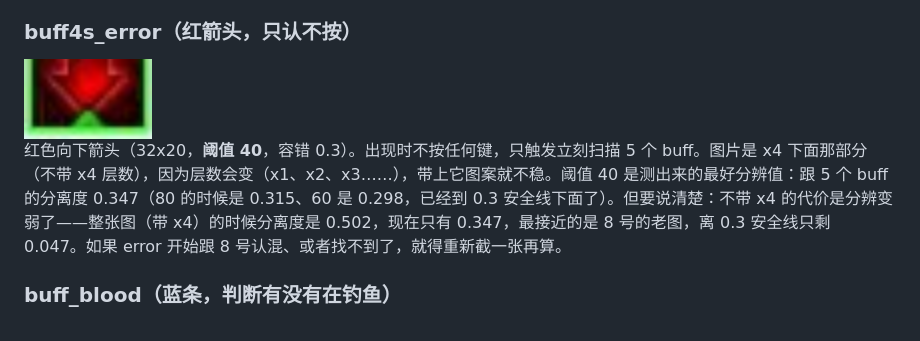
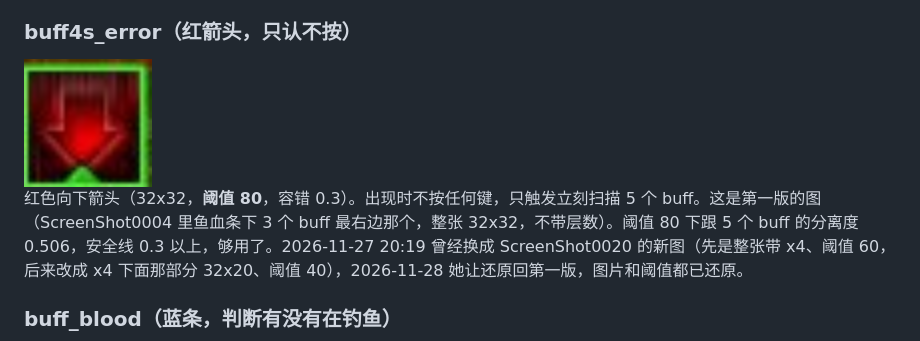
Before and after one commit to sjwayrhz/olr, a Markdown page: README.md, the part around the change. GitHub-like rendering; pictures changed too: images/buff4s_error.png.

```diff
--- a/README.md
+++ b/README.md
@@ -76,7 +76,7 @@ ArcheAge: One Last Ride 的钓鱼助手（AHK v2）。v0.04。
 
 <img src="images/buff4s_error.png" width="128">
 
-红色向下箭头（32x20，**阈值 40**，容错 0.3）。出现时不按任何键，只触发立刻扫描 5 个 buff。图片是 x4 下面那部分（不带 x4 层数），因为层数会变（x1、x2、x3……），带上它图案就不稳。阈值 40 是测出来的最好分辨值：跟 5 个 buff 的分离度 0.347（80 的时候是 0.315、60 是 0.298，已经到 0.3 安全线下面了）。但要说清楚：不带 x4 的代价是分辨变弱了——整张图（带 x4）的时候分离度是 0.502，现在只有 0.347，最接近的是 8 号的老图，离 0.3 安全线只剩 0.047。如果 error 开始跟 8 号认混、或者找不到了，就得重新截一张再算。
+红色向下箭头（32x32，**阈值 80**，容错 0.3）。出现时不按任何键，只触发立刻扫描 5 个 buff。这是第一版的图（ScreenShot0004 里鱼血条下 3 个 buff 最右边那个，整张 32x32，不带层数）。阈值 80 下跟 5 个 buff 的分离度 0.506，安全线 0.3 以上，够用了。2026-11-27 20:19 曾经换成 ScreenShot0020 的新图（先是整张带 x4、阈值 60，后来改成 x4 下面那部分 32x20、阈值 40），2026-11-28 她让还原回第一版，图片和阈值都已还原。
 
 ### buff_blood（蓝条，判断有没有在钓鱼）
 
```
Also changed, not shown: 3 other files.
